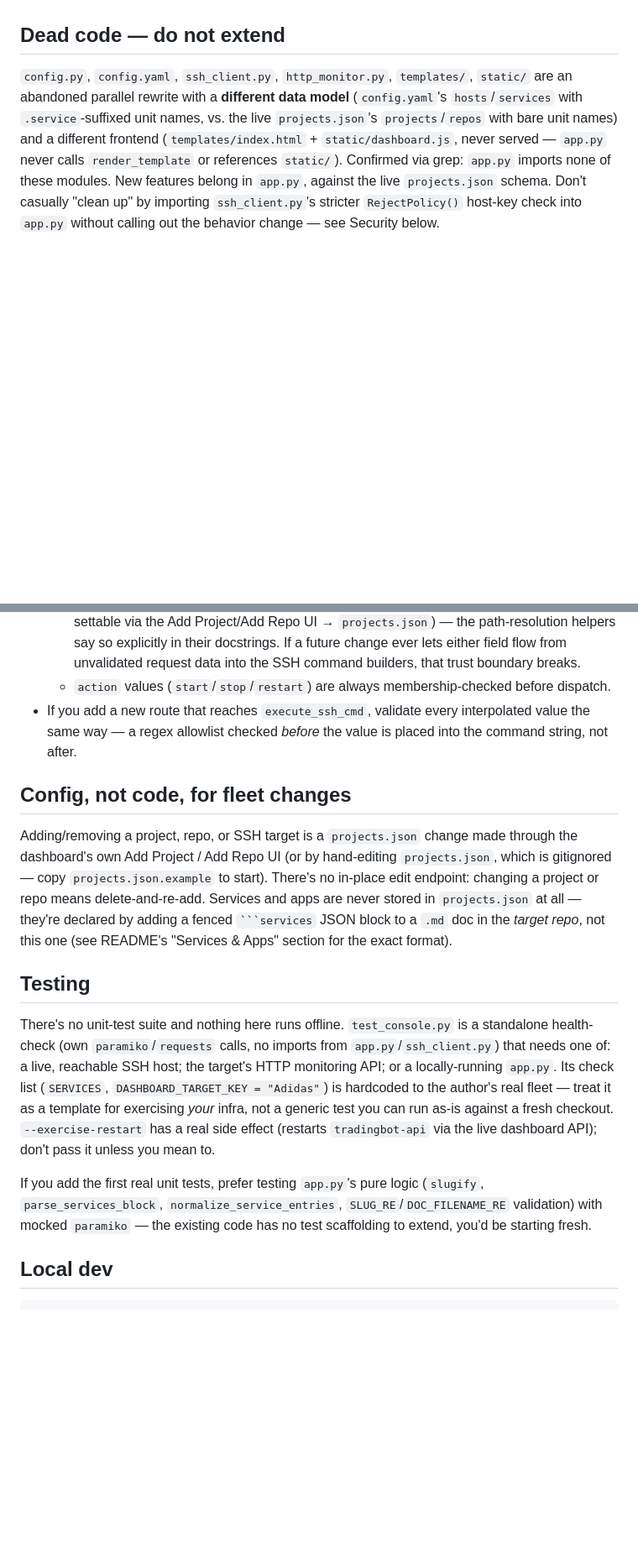
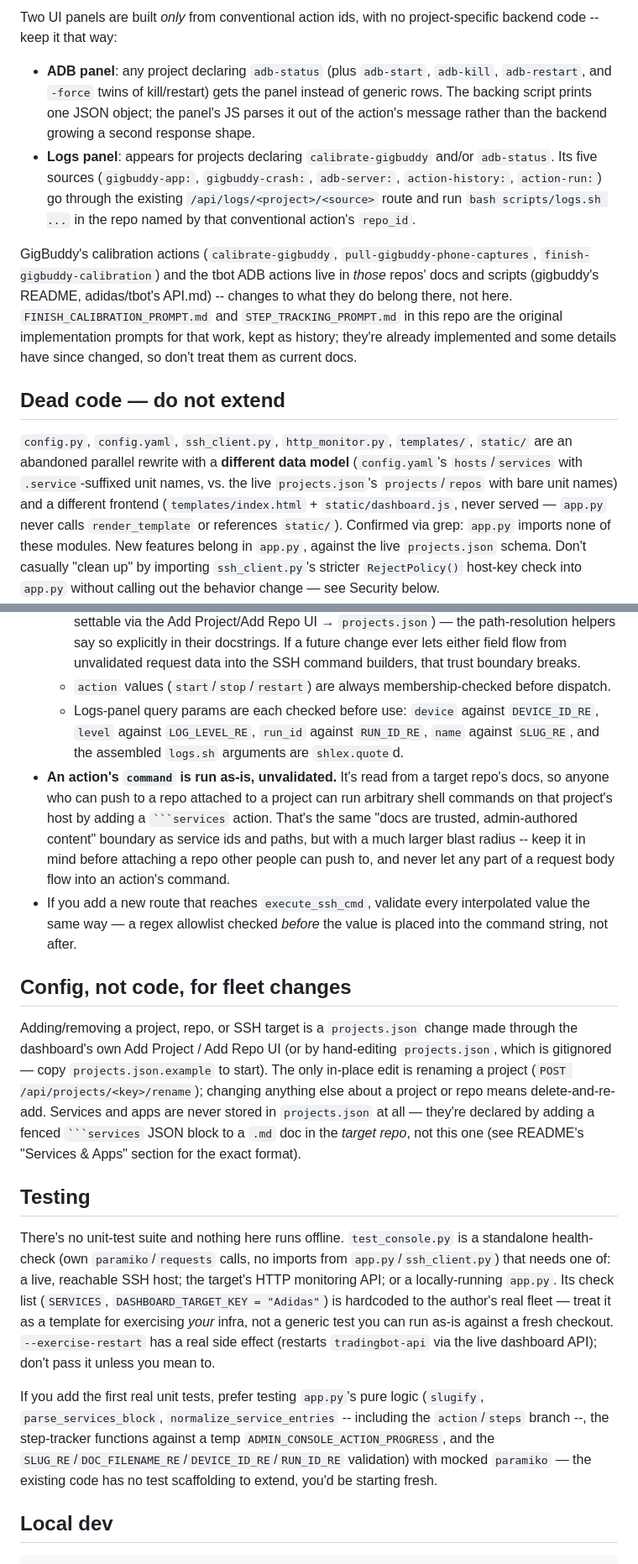
Before and after one commit to eatonlambert-Slasonics/control-center, a Markdown page: CLAUDE.md, 2 parts joined by grey strips. Shown at 84% size. Drawn GitHub-style; blank space fills up the shorter version.

````diff
--- a/CLAUDE.md
+++ b/CLAUDE.md
@@ -48,3 +68,21 @@ Rough map (line numbers as of this writing — re-check if the file has grown):
+Two UI panels are built *only* from conventional action ids, with no project-specific backend
+code -- keep it that way:
+
+- **ADB panel**: any project declaring `adb-status` (plus `adb-start`, `adb-kill`,
+  `adb-restart`, and `-force` twins of kill/restart) gets the panel instead of generic rows.
+  The backing script prints one JSON object; the panel's JS parses it out of the action's
+  message rather than the backend growing a second response shape.
+- **Logs panel**: appears for projects declaring `calibrate-gigbuddy` and/or `adb-status`. Its
+  five sources (`gigbuddy-app:`, `gigbuddy-crash:`, `adb-server:`, `action-history:`,
+  `action-run:`) go through the existing `/api/logs/<project>/<source>` route and run
+  `bash scripts/logs.sh ...` in the repo named by that conventional action's `repo_id`.
+
+GigBuddy's calibration actions (`calibrate-gigbuddy`, `pull-gigbuddy-phone-captures`,
+`finish-gigbuddy-calibration`) and the tbot ADB actions live in *those* repos' docs and scripts
+(gigbuddy's README, adidas/tbot's API.md) -- changes to what they do belong there, not here.
+`FINISH_CALIBRATION_PROMPT.md` and `STEP_TRACKING_PROMPT.md` in this repo are the original
+implementation prompts for that work, kept as history; they're already implemented and some
+details have since changed, so don't treat them as current docs.
 
 ## Dead code — do not extend
 
@@ -79,6 +117,15 @@ check into `app.py` without calling out the behavior change — see Security bel
     explicitly in their docstrings. If a future change ever lets either field flow from
     unvalidated request data into the SSH command builders, that trust boundary breaks.
   - `action` values (`start`/`stop`/`restart`) are always membership-checked before dispatch.
+  - Logs-panel query params are each checked before use: `device` against `DEVICE_ID_RE`,
+    `level` against `LOG_LEVEL_RE`, `run_id` against `RUN_ID_RE`, `name` against `SLUG_RE`, and
+    the assembled `logs.sh` arguments are `shlex.quote`d.
+- **An action's `command` is run as-is, unvalidated.** It's read from a target repo's docs, so
+  anyone who can push to a repo attached to a project can run arbitrary shell commands on that
+  project's host by adding a ` ```services ` action. That's the same "docs are trusted,
+  admin-authored content" boundary as service ids and paths, but with a much larger blast radius
+  -- keep it in mind before attaching a repo other people can push to, and never let any part
+  of a request body flow into an action's command.
 - If you add a new route that reaches `execute_ssh_cmd`, validate every interpolated value the same
   way — a regex allowlist checked *before* the value is placed into the command string, not after.
 
@@ -86,8 +133,9 @@ check into `app.py` without calling out the behavior change — see Security bel
 
 Adding/removing a project, repo, or SSH target is a `projects.json` change made through the
 dashboard's own Add Project / Add Repo UI (or by hand-editing `projects.json`, which is gitignored —
-copy `projects.json.example` to start). There's no in-place edit endpoint: changing a project or
-repo means delete-and-re-add. Services and apps are never stored in `projects.json` at all — they're
+copy `projects.json.example` to start). The only in-place edit is renaming a project
+(`POST /api/projects/<key>/rename`); changing anything else about a project or repo means
+delete-and-re-add. Services and apps are never stored in `projects.json` at all — they're
 declared by adding a fenced ` ```services ` JSON block to a `.md` doc in the *target repo*, not this
 one (see README's "Services & Apps" section for the exact format).
 
@@ -102,8 +150,10 @@ against a fresh checkout. `--exercise-restart` has a real side effect (restarts
 the live dashboard API); don't pass it unless you mean to.
 
 If you add the first real unit tests, prefer testing `app.py`'s pure logic (`slugify`,
-`parse_services_block`, `normalize_service_entries`, `SLUG_RE`/`DOC_FILENAME_RE` validation) with
-mocked `paramiko` — the existing code has no test scaffolding to extend, you'd be starting fresh.
+`parse_services_block`, `normalize_service_entries` -- including the `action`/`steps` branch --,
+the step-tracker functions against a temp `ADMIN_CONSOLE_ACTION_PROGRESS`, and the
+`SLUG_RE`/`DOC_FILENAME_RE`/`DEVICE_ID_RE`/`RUN_ID_RE` validation) with mocked `paramiko` — the
+existing code has no test scaffolding to extend, you'd be starting fresh.
 
 ## Local dev
 
````
Also changed, not shown: other parts of CLAUDE.md (+41 -21 lines).
